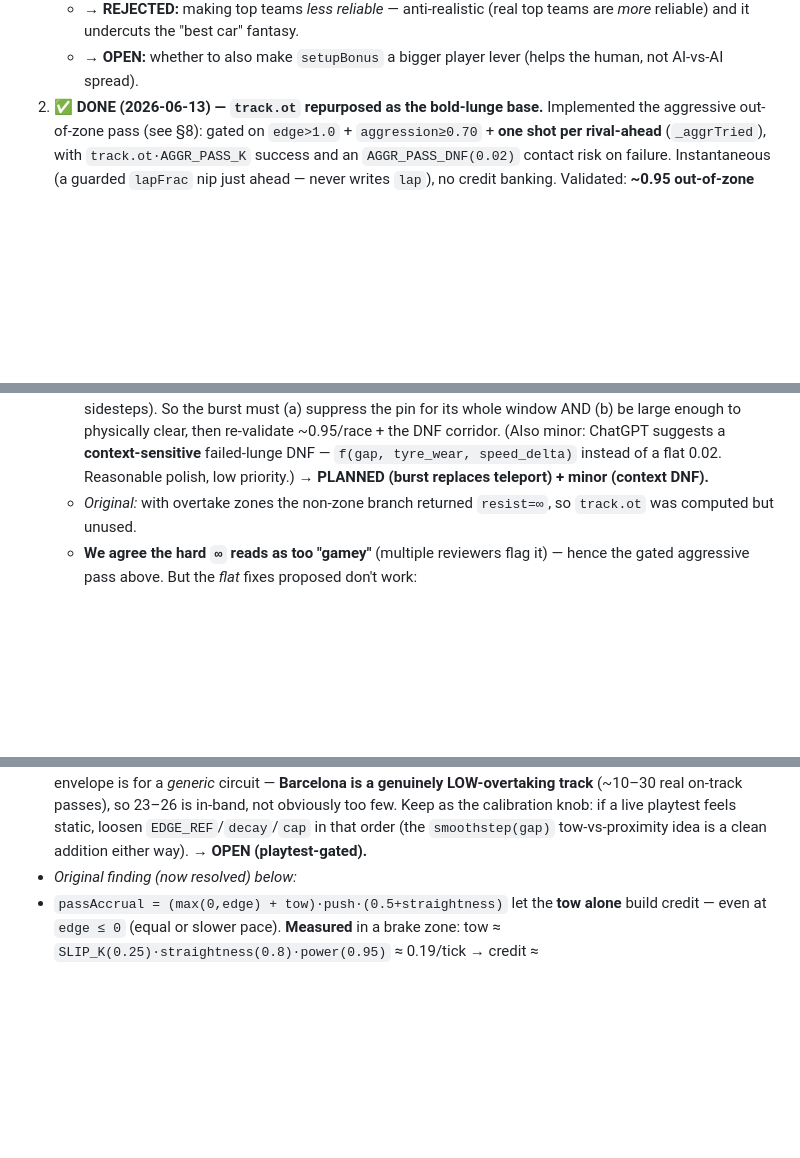
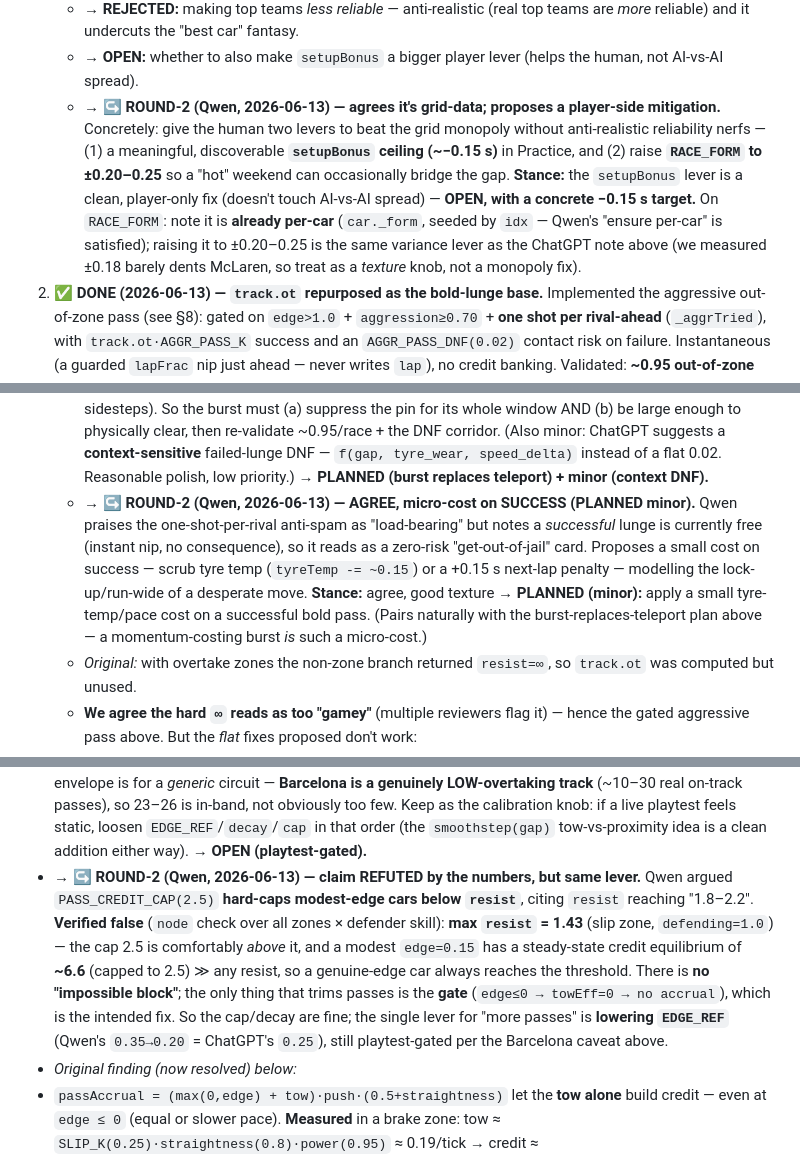
Before and after one commit to KarimIdrisov/apex-duo, a Markdown page: ApexWeb/docs/LOGIC_AUDIT.md, 3 parts joined by grey strips. Rendered like a GitHub page; blank space fills up the shorter version.

Commit message:
docs(apexweb): fold Qwen round-2 review into audit (§18.1/.2/.11/.13)
Adversarially verified Qwen's headline claim: PASS_CREDIT_CAP does NOT hard-block modest-edge cars (max resist 1.43 < cap 2.5; edge=0.15 equilibrium ~6.6). Refuted in §18.13 with the node numbers; the gate (not the cap) is what trims passes, by design. Recorded the agreed levers: successful-lunge micro-cost (§18.2 PLANNED minor), setupBonus -0.15s player lever + RACE_FORM already-per-car note (§18.1), Qwen affirms DIRTY_PACE_K 0.8 magnitude (§18.11).

Co-Authored-By: Claude Opus 4.8 <noreply@anthropic.com>

```diff
--- a/ApexWeb/docs/LOGIC_AUDIT.md
+++ b/ApexWeb/docs/LOGIC_AUDIT.md
@@ -232,8 +232,10 @@ Each item carries our current **stance** (as of 2026-06-13, after a first review
    - → **REJECTED:** an `interaction = MIX_K·pace·car_quality` term — a *positive* pace×car interaction *amplifies* the best package (more domination), the opposite of the goal.
    - → **REJECTED:** making top teams *less reliable* — anti-realistic (real top teams are *more* reliable) and it undercuts the "best car" fantasy.
    - → **OPEN:** whether to also make `setupBonus` a bigger player lever (helps the human, not AI-vs-AI spread).
+   - → **↪ ROUND-2 (Qwen, 2026-06-13) — agrees it's grid-data; proposes a player-side mitigation.** Concretely: give the human two levers to beat the grid monopoly without anti-realistic reliability nerfs — (1) a meaningful, discoverable **`setupBonus` ceiling (~−0.15 s)** in Practice, and (2) raise **`RACE_FORM` to ±0.20–0.25** so a "hot" weekend can occasionally bridge the gap. **Stance:** the `setupBonus` lever is a clean, player-only fix (doesn't touch AI-vs-AI spread) — **OPEN, with a concrete −0.15 s target.** On `RACE_FORM`: note it is **already per-car** (`car._form`, seeded by `idx` — Qwen's "ensure per-car" is satisfied); raising it to ±0.20–0.25 is the same variance lever as the ChatGPT note above (we measured ±0.18 barely dents McLaren, so treat as a *texture* knob, not a monopoly fix).
 2. **✅ DONE (2026-06-13) — `track.ot` repurposed as the bold-lunge base.** Implemented the aggressive out-of-zone pass (see §8): gated on `edge>1.0` + `aggression≥0.70` + **one shot per rival-ahead** (`_aggrTried`), with `track.ot·AGGR_PASS_K` success and an `AGGR_PASS_DNF(0.02)` contact risk on failure. Instantaneous (a guarded `lapFrac` nip just ahead — never writes `lap`), no credit banking. Validated: **~0.95 out-of-zone passes/race, DNF ~1.7** (in the §17 corridor). **Key lesson (the anti-spam was load-bearing):** an early *time* cooldown allowed hundreds of attempts over a multi-thousand-second race → DNF ~8; switching to **one-shot-per-rival** fixed it.
    - → **↪ ROUND-2 POST-SHIP REVIEW (ChatGPT, 2026-06-13) — AGREE on the artifact, PLANNED with a caveat.** Flags the instantaneous `lapFrac` "nip ahead" as a discrete **teleport** (breaks motion continuity; can read as a visually-impossible jump). Proposes replacing it with a **temporary pace burst over ~0.15–0.25 lap** with the same integral effect. **Stance:** agree it's cleaner/more physical → **PLANNED**, *but* with the load-bearing caveat that nearly killed this feature: a follower closes only ~`edge` per lap, so a >1 s/lap-faster car still needs ~0.4 lap of un-pinned running to clear a 0.4 s gap — a *short* burst may not actually **complete** the pass within its window (the very pass-completion-dynamics problem the teleport sidesteps). So the burst must (a) suppress the pin for its whole window AND (b) be large enough to physically clear, then re-validate ~0.95/race + the DNF corridor. (Also minor: ChatGPT suggests a **context-sensitive** failed-lunge DNF — `f(gap, tyre_wear, speed_delta)` instead of a flat 0.02. Reasonable polish, low priority.) → **PLANNED (burst replaces teleport) + minor (context DNF).**
+   - → **↪ ROUND-2 (Qwen, 2026-06-13) — AGREE, micro-cost on SUCCESS (PLANNED minor).** Qwen praises the one-shot-per-rival anti-spam as "load-bearing" but notes a *successful* lunge is currently free (instant nip, no consequence), so it reads as a zero-risk "get-out-of-jail" card. Proposes a small cost on success — scrub tyre temp (`tyreTemp -= ~0.15`) or a +0.15 s next-lap penalty — modelling the lock-up/run-wide of a desperate move. **Stance:** agree, good texture → **PLANNED (minor):** apply a small tyre-temp/pace cost on a successful bold pass. (Pairs naturally with the burst-replaces-teleport plan above — a momentum-costing burst *is* such a micro-cost.)
    - *Original:* with overtake zones the non-zone branch returned `resist=∞`, so `track.ot` was computed but unused.
    - **We agree the hard `∞` reads as too "gamey"** (multiple reviewers flag it) — hence the gated aggressive pass above. But the *flat* fixes proposed don't work:
    - → **REJECTED:** a *general* finite out-of-zone `resist` (e.g. 2.5–3.5) or a time-decaying one. **Trap:** pass-credit *accumulates* while in `COMBAT_GAP` (it's only reset when the follower drops out of range), so any finite out-of-zone resist is beaten within a lap or two → passes happen everywhere → zones become meaningless.
@@ -256,6 +258,7 @@ Each item carries our current **stance** (as of 2026-06-13, after a first review
 12. **Smaller observations.** → **OPEN/minor:** `GRID_GAP` is now `0.25 s` (raised from 0.20 in §18.3). Fuel has no explicit lift-and-coast / safety-margin behaviour (the engine `save` mode is a coarse stand-in). Weather wetness is **uniform across the track** (no sector-local rain) — a realistic but larger future addition.
 13. **✅ DONE (2026-06-13) — slipstream tow over-power FIXED.** Implemented both parts: (a) **tow gated on a real edge** — `towEff = tow·clamp(edge/EDGE_REF(0.35),0,1)` in `passAccrual`, so the draft amplifies a pace edge and a slower/equal car can't pass on the tow alone (new unit test); (b) **credit capped + decayed** — `_passCredit = min(_passCredit·0.97 + accrual, 2.5)` in `_resolveCombat`, so a whole straight of draft can't be banked and cashed in one tick. Effect (measured): passes/race **34 → 23** (the removed ~11 were the artificial equal-car swaps), grid→finish **3.2 → 2.7 places/car**, lap-1 shuffle **2.88 → 2.16** (the tow-gate also calms the opening lap), in-zone still 100%, DNF 1.55 / spread 2.25 / easy 4 winners > hard 2. 105 tests green.
    - → **↪ ROUND-2 POST-SHIP REVIEW (ChatGPT, 2026-06-13) — lever noted, PARTLY DISAGREE.** Flags ~23–26 passes as over-corrected vs a "30–38/race realistic envelope" and proposes loosening: `EDGE_REF 0.35→0.25`, `decay 0.97→0.985`, `cap 3.0`, + a `smoothstep(gap)` on the tow. **Our stance:** the 30–38 envelope is for a *generic* circuit — **Barcelona is a genuinely LOW-overtaking track** (~10–30 real on-track passes), so 23–26 is in-band, not obviously too few. Keep as the calibration knob: if a live playtest feels static, loosen `EDGE_REF`/`decay`/`cap` in that order (the `smoothstep(gap)` tow-vs-proximity idea is a clean addition either way). → **OPEN (playtest-gated).**
+   - → **↪ ROUND-2 (Qwen, 2026-06-13) — claim REFUTED by the numbers, but same lever.** Qwen argued `PASS_CREDIT_CAP(2.5)` **hard-caps modest-edge cars below `resist`**, citing `resist` reaching "1.8–2.2". **Verified false** (`node` check over all zones × defender skill): **max `resist` = 1.43** (slip zone, `defending=1.0`) — the cap 2.5 is comfortably *above* it, and a modest `edge=0.15` has a steady-state credit equilibrium of **~6.6** (capped to 2.5) ≫ any resist, so a genuine-edge car always reaches the threshold. There is **no "impossible block"**; the only thing that trims passes is the **gate** (`edge≤0 → towEff=0 → no accrual`), which is the intended fix. So the cap/decay are fine; the single lever for "more passes" is **lowering `EDGE_REF`** (Qwen's `0.35→0.20` = ChatGPT's `0.25`), still playtest-gated per the Barcelona caveat above.
    - *Original finding (now resolved) below:*
    - `passAccrual = (max(0,edge) + tow)·push·(0.5+straightness)` let the **tow alone** build credit — even at `edge ≤ 0` (equal or slower pace). **Measured** in a brake zone: tow ≈ `SLIP_K(0.25)·straightness(0.8)·power(0.95)` ≈ 0.19/tick → credit ≈ `(0+0.19)·(0.5+0.8)·(0.7+0.6·overtaking)` ≈ 0.29/tick; against `resist ≈ 1.06` that's **~3.7 ticks ≈ 0.9 s → a pass with no pace advantage.** Risk: equal-pace cars swap positions every zone (artificial). **Mitigating context:** the overall pass corridor (27–37/race, ~3 places/car) shows it isn't currently catastrophic — a slower car can't *stay* pinned (the pin only pushes back, never pulls forward), and per-tick noise keeps `edge` off exactly 0 — so it self-limits. Hence **major (realism), not critical.**
    - **Sharper root — credit *banking* (verified):** `_passCredit` has **no cap and no decay**; it's reset only when the follower leaves `COMBAT_GAP` or completes a pass. So a car drafting the full main straight (~48 ticks) **banks ~13.6 credit** before reaching the T1 brake zone, where `resist ≈ 0.9` — the pass then completes in **~1 tick on zone entry**, even for a car that's *slower in the corners* (it just needs straight-line draft). The issue isn't only the per-tick tow magnitude; it's unbounded accumulation.
```
Also changed, not shown: other parts of ApexWeb/docs/LOGIC_AUDIT.md (+1 -1 lines).
